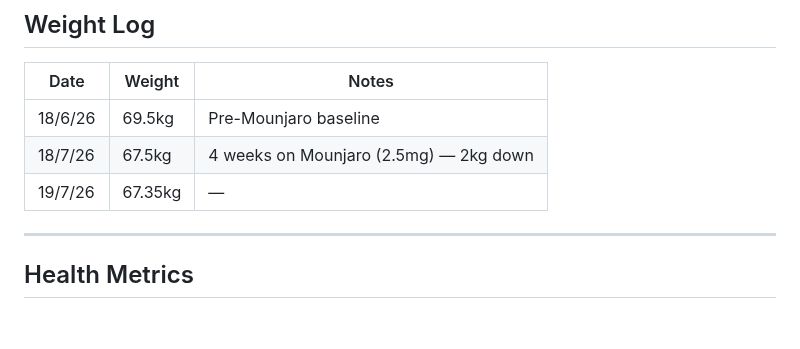
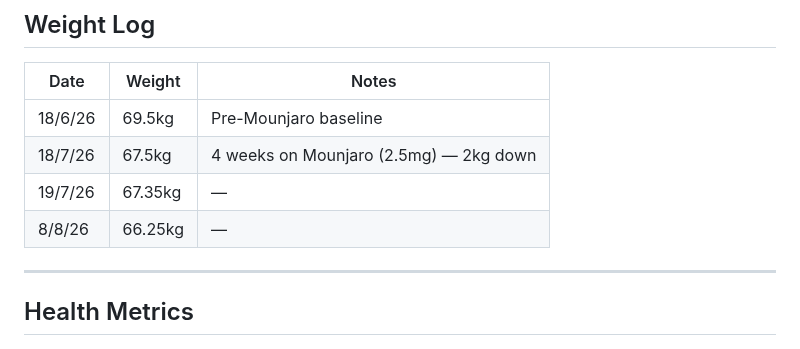
Before and after one commit to gary-the-ai-2026/amy-pt, a Markdown page: nutrition/protein-log.md, the part around the change. Drawn GitHub-style; blank space fills up the shorter version.

Commit message:
Weight 8/8: 66.25kg — down 1.1kg since 19/7, 3.25kg total since pre-Mounjaro

```diff
--- a/nutrition/protein-log.md
+++ b/nutrition/protein-log.md
@@ -21,6 +21,7 @@
 | 18/6/26 | 69.5kg | Pre-Mounjaro baseline |
 | 18/7/26 | 67.5kg | 4 weeks on Mounjaro (2.5mg) — 2kg down |
 | 19/7/26 | 67.35kg | — |
+| 8/8/26 | 66.25kg | — |
 
 ---
 
```
